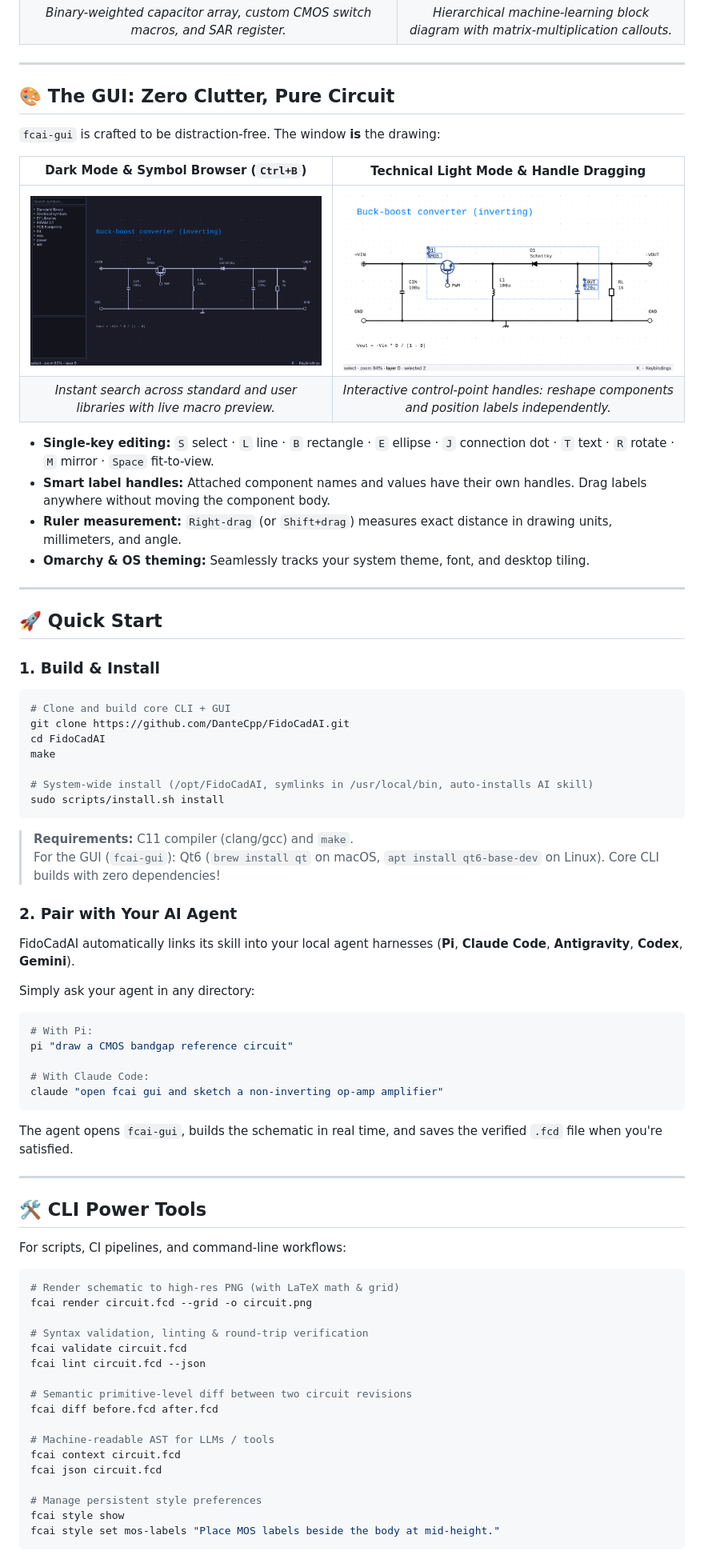
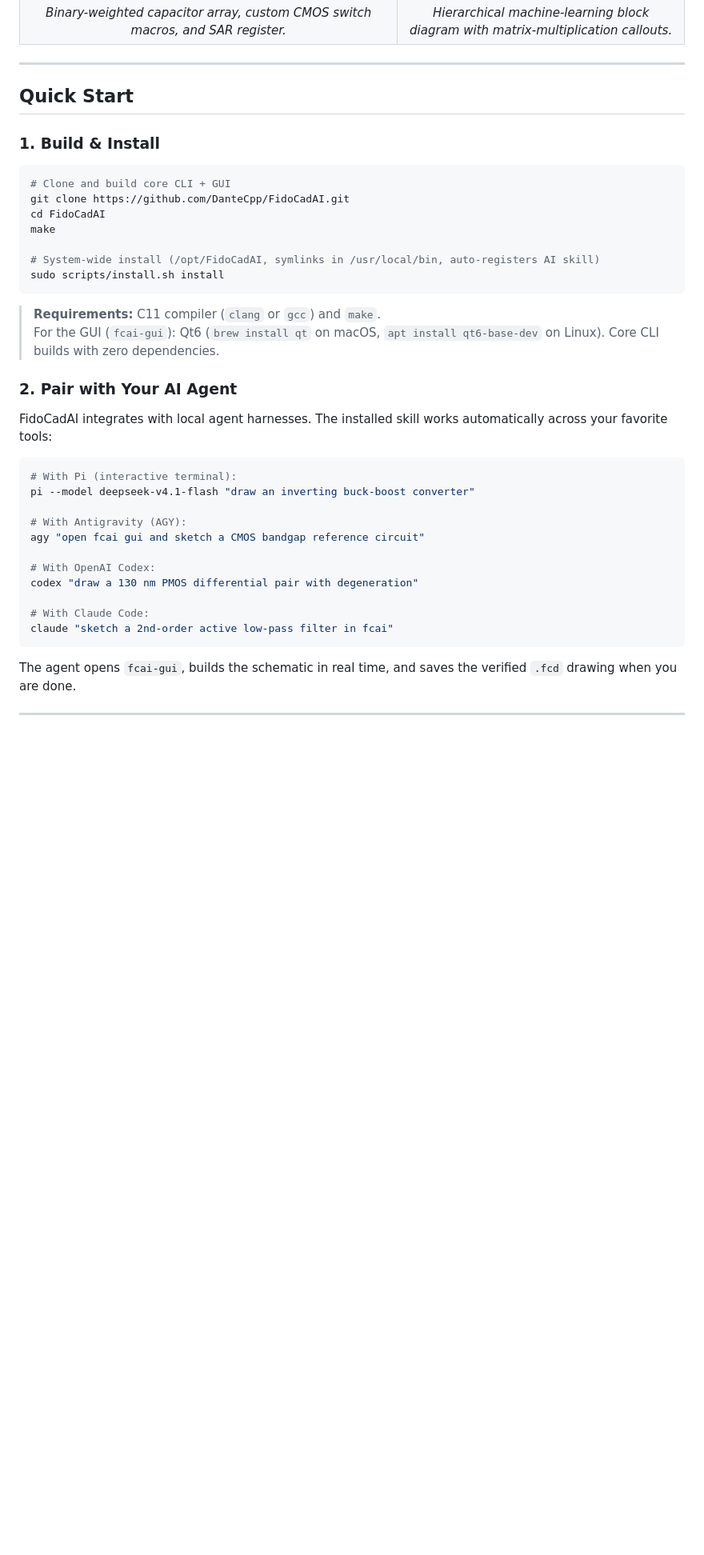
Before and after one commit to DanteCpp/FidoCadAI, a Markdown page: README.md, the part around one of its changes. Shown at 80% size. GitHub-like rendering; blank space fills up the shorter version.

````diff
--- a/README.md
+++ b/README.md
@@ -59,23 +74,7 @@ Real circuits designed, iterated, and verified with AI in the [`playground/`](fi
 
 ---
 
-## 🎨 The GUI: Zero Clutter, Pure Circuit
-
-`fcai-gui` is crafted to be distraction-free. The window **is** the drawing:
-
-| **Dark Mode & Symbol Browser (`Ctrl+B`)** | **Technical Light Mode & Handle Dragging** |
-|:---:|:---:|
-| [![Dark Mode with Symbol Browser](docs/images/fcai_gui_palette.png)](docs/images/fcai_gui_palette.png) | [![Light Mode with Selection Handles](docs/images/fcai_gui_light.png)](docs/images/fcai_gui_light.png) |
-| *Instant search across standard and user libraries with live macro preview.* | *Interactive control-point handles: reshape components and position labels independently.* |
-
-* **Single-key editing:** `S` select · `L` line · `B` rectangle · `E` ellipse · `J` connection dot · `T` text · `R` rotate · `M` mirror · `Space` fit-to-view.
-* **Smart label handles:** Attached component names and values have their own handles. Drag labels anywhere without moving the component body.
-* **Ruler measurement:** `Right-drag` (or `Shift+drag`) measures exact distance in drawing units, millimeters, and angle.
-* **Omarchy & OS theming:** Seamlessly tracks your system theme, font, and desktop tiling.
-
----
-
-## 🚀 Quick Start
+## Quick Start
 
 ### 1. Build & Install
 
@@ -85,51 +84,32 @@ git clone https://github.com/DanteCpp/FidoCadAI.git
 cd FidoCadAI
 make
 
-# System-wide install (/opt/FidoCadAI, symlinks in /usr/local/bin, auto-installs AI skill)
+# System-wide install (/opt/FidoCadAI, symlinks in /usr/local/bin, auto-registers AI skill)
 sudo scripts/install.sh install
 ```
 
-> **Requirements:** C11 compiler (clang/gcc) and `make`.
-> For the GUI (`fcai-gui`): Qt6 (`brew install qt` on macOS, `apt install qt6-base-dev` on Linux). Core CLI builds with zero dependencies!
+> **Requirements:** C11 compiler (`clang` or `gcc`) and `make`.
+> For the GUI (`fcai-gui`): Qt6 (`brew install qt` on macOS, `apt install qt6-base-dev` on Linux). Core CLI builds with zero dependencies.
 
 ### 2. Pair with Your AI Agent
 
-FidoCadAI automatically links its skill into your local agent harnesses (**Pi**, **Claude Code**, **Antigravity**, **Codex**, **Gemini**).
+FidoCadAI integrates with local agent harnesses. The installed skill works automatically across your favorite tools:
 
-Simply ask your agent in any directory:
 ```bash
-# With Pi:
-pi "draw a CMOS bandgap reference circuit"
+# With Pi (interactive terminal):
+pi --model deepseek-v4.1-flash "draw an inverting buck-boost converter"
+
+# With Antigravity (AGY):
+agy "open fcai gui and sketch a CMOS bandgap reference circuit"
+
+# With OpenAI Codex:
+codex "draw a 130 nm PMOS differential pair with degeneration"
 
 # With Claude Code:
-claude "open fcai gui and sketch a non-inverting op-amp amplifier"
+claude "sketch a 2nd-order active low-pass filter in fcai"
 ```
 
-The agent opens `fcai-gui`, builds the schematic in real time, and saves the verified `.fcd` file when you're satisfied.
+The agent opens `fcai-gui`, builds the schematic in real time, and saves the verified `.fcd` drawing when you are done.
 
 ---
 
-## 🛠️ CLI Power Tools
-
-For scripts, CI pipelines, and command-line workflows:
-
-```bash
-# Render schematic to high-res PNG (with LaTeX math & grid)
-fcai render circuit.fcd --grid -o circuit.png
-
-# Syntax validation, linting & round-trip verification
-fcai validate circuit.fcd
-fcai lint circuit.fcd --json
-
-# Semantic primitive-level diff between two circuit revisions
-fcai diff before.fcd after.fcd
-
-# Machine-readable AST for LLMs / tools
-fcai context circuit.fcd
-fcai json circuit.fcd
-
-# Manage persistent style preferences
-fcai style show
-fcai style set mos-labels "Place MOS labels beside the body at mid-height."
-```
-
````
Also changed, not shown: other parts of README.md (+33 -58 lines), docs/images/gui_features.gif (added), docs/images/session_pi_demo.gif, 1 other file.
